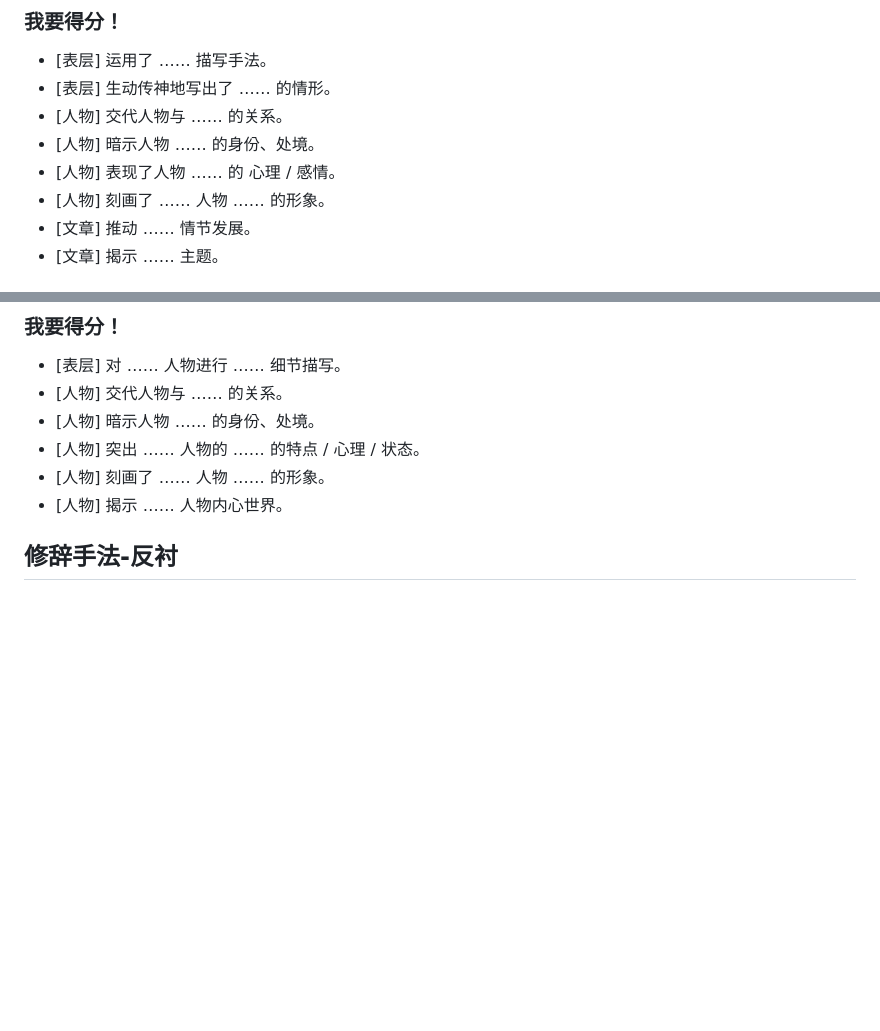
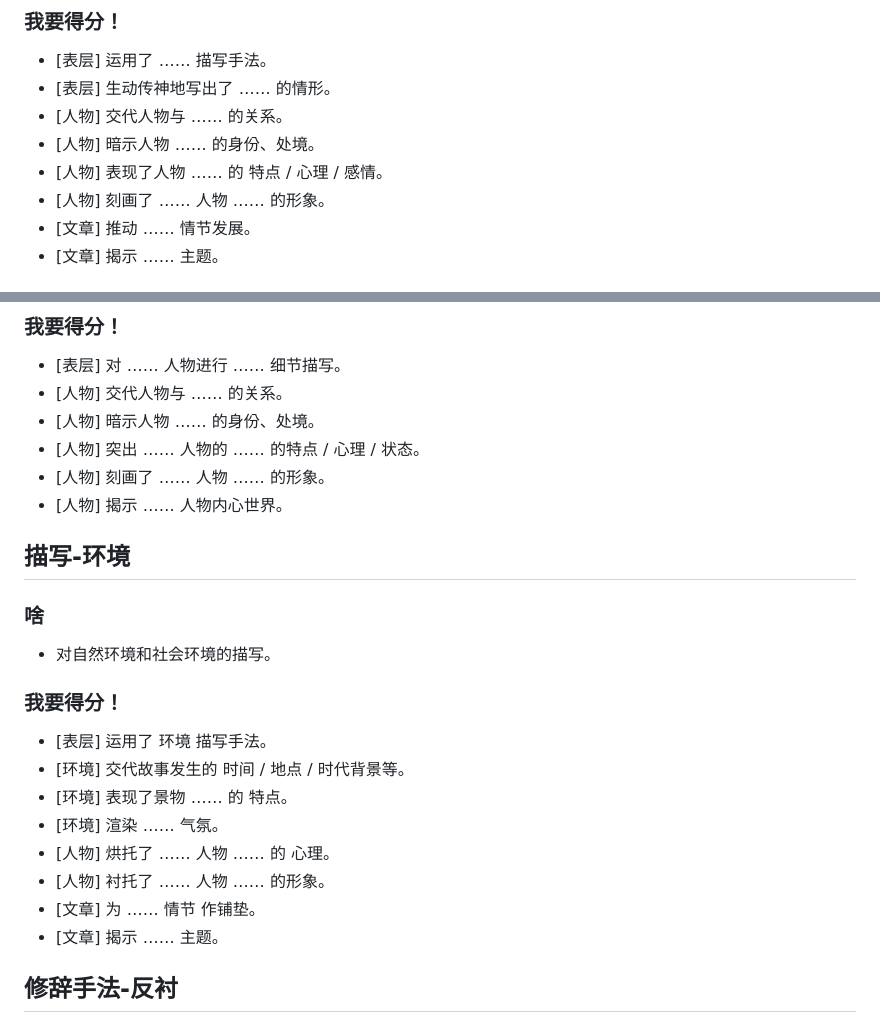
Before and after one commit to Letionc/learnNotes, a Markdown page: chinese.md, 2 parts joined by grey strips. GitHub-like rendering; blank space fills up the shorter version.

Commit message:
update chinese.md: 描写-环境

```diff
--- a/chinese.md
+++ b/chinese.md
@@ -31,7 +31,7 @@
 - [表层] 生动传神地写出了 …… 的情形。
 - [人物] 交代人物与 …… 的关系。
 - [人物] 暗示人物 …… 的身份、处境。
-- [人物] 表现了人物 …… 的 心理 / 感情。
+- [人物] 表现了人物 …… 的 特点 / 心理 / 感情。
 - [人物] 刻画了 …… 人物 …… 的形象。
 - [文章] 推动 …… 情节发展。
 - [文章] 揭示 …… 主题。
@@ -59,6 +59,20 @@
 - [人物] 突出 …… 人物的 …… 的特点 / 心理 / 状态。
 - [人物] 刻画了 …… 人物 …… 的形象。
 - [人物] 揭示 …… 人物内心世界。
+
+## 描写-环境
+### 啥
+- 对自然环境和社会环境的描写。
+
+### 我要得分！
+- [表层] 运用了 环境 描写手法。
+- [环境] 交代故事发生的 时间 / 地点 / 时代背景等。
+- [环境] 表现了景物 …… 的 特点。
+- [环境] 渲染 …… 气氛。
+- [人物] 烘托了 …… 人物 …… 的 心理。
+- [人物] 衬托了 …… 人物 …… 的形象。
+- [文章] 为 …… 情节 作铺垫。
+- [文章] 揭示 …… 主题。
 
 ## 修辞手法-反衬
 ### 啥
```
